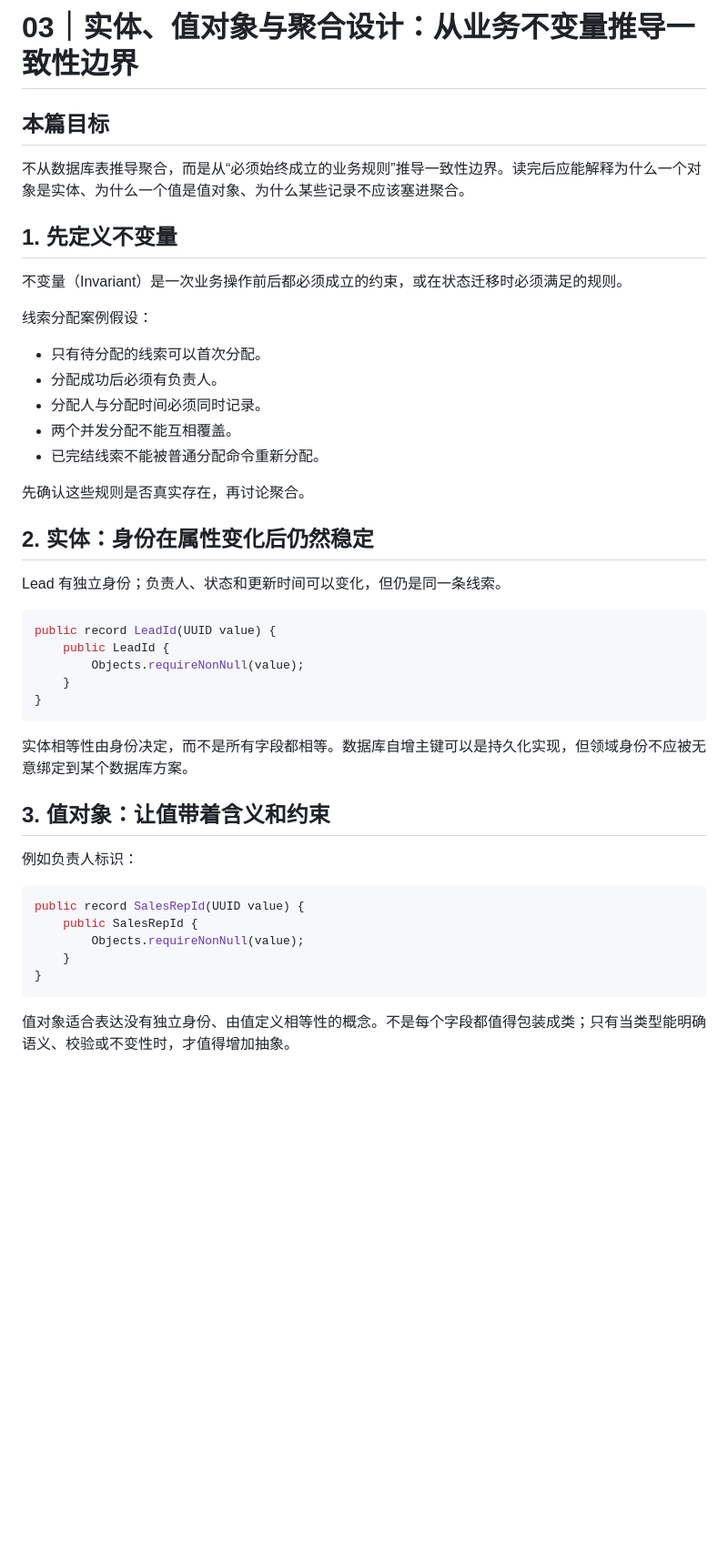
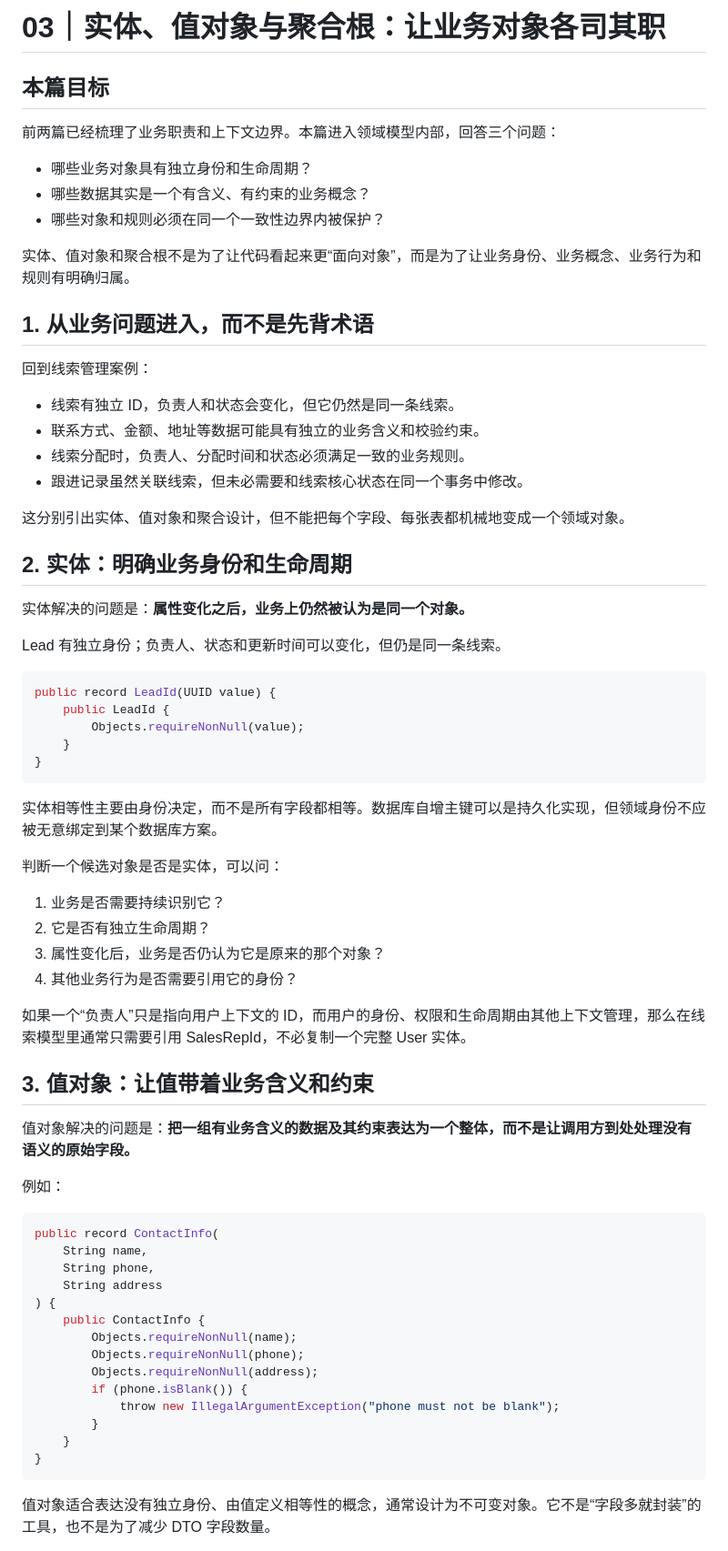
Before and after one commit to imZhiYa/tech-knowledge-docs, a Markdown page: docs/14-ddd-practice/03-实体值对象与聚合设计.md, the part around one of its changes. Shown at 91% size. Rendered like a GitHub page; blank space fills up the shorter version.

```diff
--- a/docs/14-ddd-practice/03-实体值对象与聚合设计.md
+++ b/docs/14-ddd-practice/03-实体值对象与聚合设计.md
@@ -1,24 +1,29 @@
-# 03｜实体、值对象与聚合设计：从业务不变量推导一致性边界
+# 03｜实体、值对象与聚合根：让业务对象各司其职
 
 ## 本篇目标
 
-不从数据库表推导聚合，而是从“必须始终成立的业务规则”推导一致性边界。读完后应能解释为什么一个对象是实体、为什么一个值是值对象、为什么某些记录不应该塞进聚合。
+前两篇已经梳理了业务职责和上下文边界。本篇进入领域模型内部，回答三个问题：
 
-## 1. 先定义不变量
+- 哪些业务对象具有独立身份和生命周期？
+- 哪些数据其实是一个有含义、有约束的业务概念？
+- 哪些对象和规则必须在同一个一致性边界内被保护？
 
-不变量（Invariant）是一次业务操作前后都必须成立的约束，或在状态迁移时必须满足的规则。
+实体、值对象和聚合根不是为了让代码看起来更“面向对象”，而是为了让业务身份、业务概念、业务行为和规则有明确归属。
 
-线索分配案例假设：
+## 1. 从业务问题进入，而不是先背术语
 
-- 只有待分配的线索可以首次分配。
-- 分配成功后必须有负责人。
-- 分配人与分配时间必须同时记录。
-- 两个并发分配不能互相覆盖。
-- 已完结线索不能被普通分配命令重新分配。
+回到线索管理案例：
 
-先确认这些规则是否真实存在，再讨论聚合。
+- 线索有独立 ID，负责人和状态会变化，但它仍然是同一条线索。
+- 联系方式、金额、地址等数据可能具有独立的业务含义和校验约束。
+- 线索分配时，负责人、分配时间和状态必须满足一致的业务规则。
+- 跟进记录虽然关联线索，但未必需要和线索核心状态在同一个事务中修改。
 
-## 2. 实体：身份在属性变化后仍然稳定
+这分别引出实体、值对象和聚合设计，但不能把每个字段、每张表都机械地变成一个领域对象。
+
+## 2. 实体：明确业务身份和生命周期
+
+实体解决的问题是：**属性变化之后，业务上仍然被认为是同一个对象。**
 
 Lead 有独立身份；负责人、状态和更新时间可以变化，但仍是同一条线索。
 
@@ -30,19 +35,39 @@ public record LeadId(UUID value) {
 }
 ~~~
 
-实体相等性由身份决定，而不是所有字段都相等。数据库自增主键可以是持久化实现，但领域身份不应被无意绑定到某个数据库方案。
+实体相等性主要由身份决定，而不是所有字段都相等。数据库自增主键可以是持久化实现，但领域身份不应被无意绑定到某个数据库方案。
 
-## 3. 值对象：让值带着含义和约束
+判断一个候选对象是否是实体，可以问：
 
-例如负责人标识：
+1. 业务是否需要持续识别它？
+2. 它是否有独立生命周期？
+3. 属性变化后，业务是否仍认为它是原来的那个对象？
+4. 其他业务行为是否需要引用它的身份？
+
+如果一个“负责人”只是指向用户上下文的 ID，而用户的身份、权限和生命周期由其他上下文管理，那么在线索模型里通常只需要引用 SalesRepId，不必复制一个完整 User 实体。
+
+## 3. 值对象：让值带着业务含义和约束
+
+值对象解决的问题是：**把一组有业务含义的数据及其约束表达为一个整体，而不是让调用方到处处理没有语义的原始字段。**
+
+例如：
 
 ~~~java
-public record SalesRepId(UUID value) {
-    public SalesRepId {
-        Objects.requireNonNull(value);
+public record ContactInfo(
+    String name,
+    String phone,
+    String address
+) {
+    public ContactInfo {
+        Objects.requireNonNull(name);
+        Objects.requireNonNull(phone);
+        Objects.requireNonNull(address);
+        if (phone.isBlank()) {
+            throw new IllegalArgumentException("phone must not be blank");
+        }
     }
 }
 ~~~
 
-值对象适合表达没有独立身份、由值定义相等性的概念。不是每个字段都值得包装成类；只有当类型能明确语义、校验或不变性时，才值得增加抽象。
+值对象适合表达没有独立身份、由值定义相等性的概念，通常设计为不可变对象。它不是“字段多就封装”的工具，也不是为了减少 DTO 字段数量。
 
```
Also changed, not shown: other parts of docs/14-ddd-practice/03-实体值对象与聚合设计.md (+66 -25 lines).
